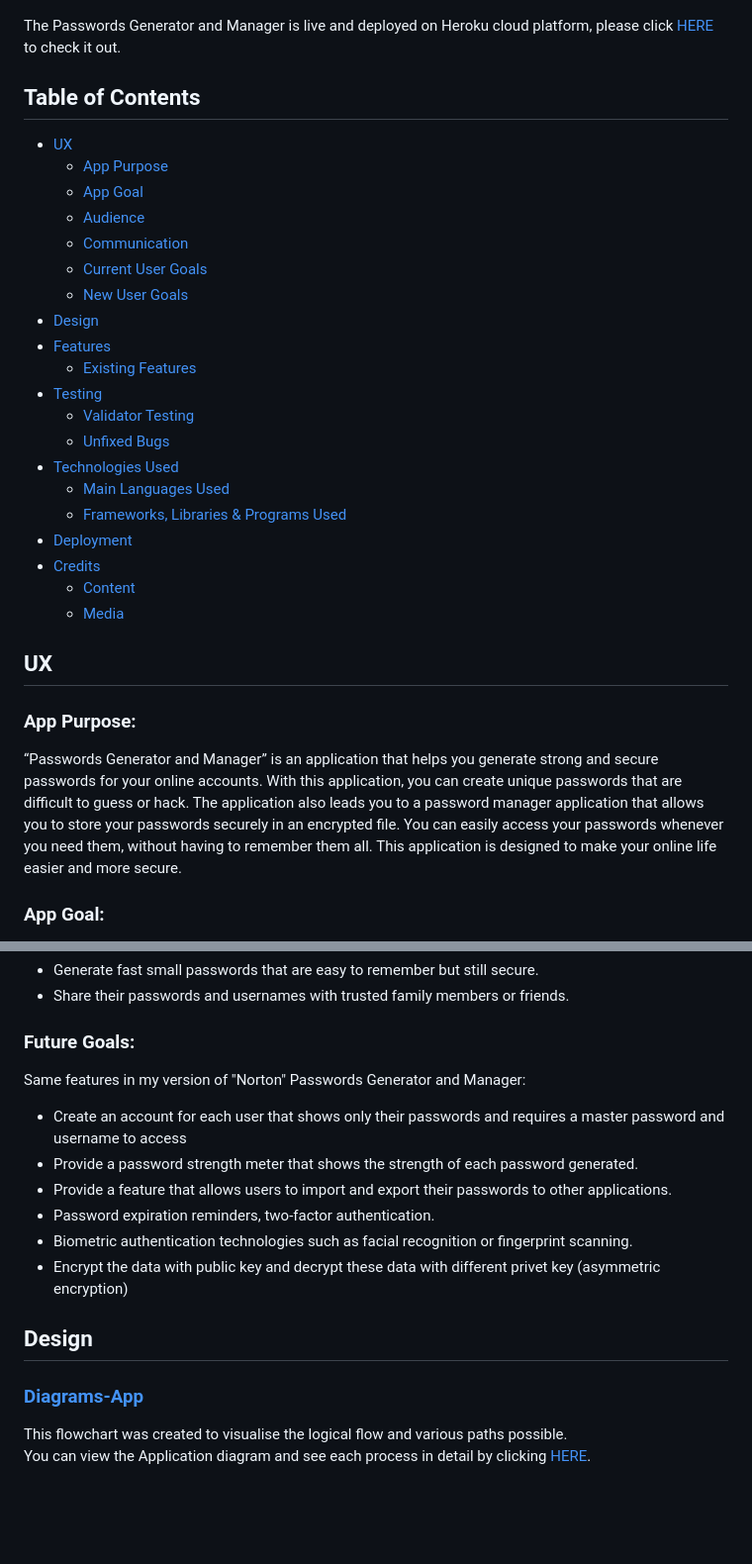
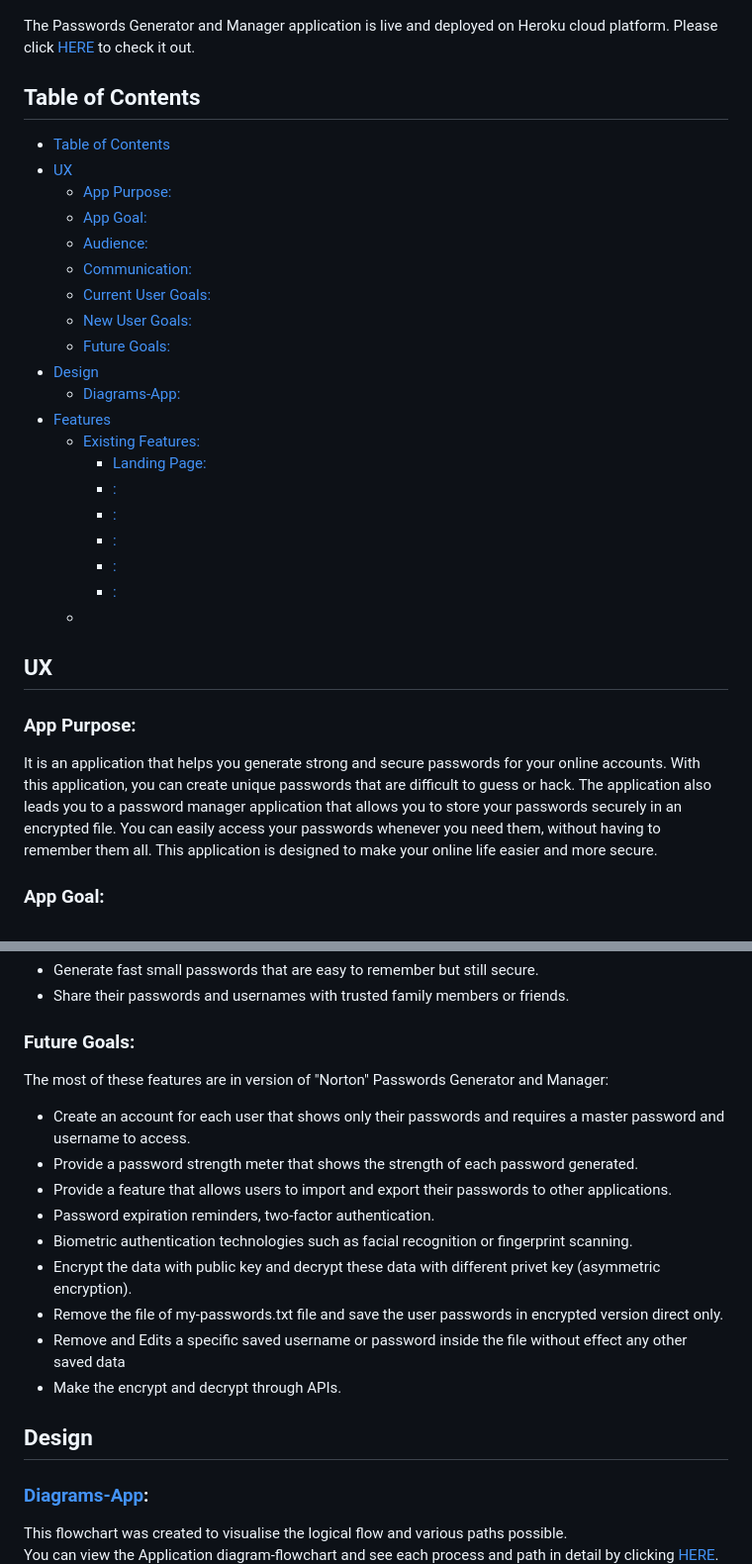
Before and after one commit to alakeldev/passwords-generator-and-manager, a Markdown page: README.md, 2 parts joined by grey strips. Shown: that part at 99% size. Rendered like a GitHub page; blank space fills up the shorter version.

Commit message:
Edits in readme file + add new image of diagram

```diff
--- a/README.md
+++ b/README.md
@@ -3,34 +3,34 @@
 
 ![PWD-image](assets/readme-images/pwd.jpg)
 
-The Passwords Generator and Manager is live and deployed on Heroku cloud platform, please click [HERE](https://password-generator-and-manager-a88bcb86c5e0.herokuapp.com/) to check it out.
+The Passwords Generator and Manager application is live and deployed on Heroku cloud platform. Please click [HERE](https://password-generator-and-manager-a88bcb86c5e0.herokuapp.com/) to check it out.
 
 ## Table of Contents
-+ [UX](#ux "UX")
-  + [App Purpose](#App-purpose "App Purpose")
-  + [App Goal](#App-goal "App Goal")
-  + [Audience](#audience "Audience")
-  + [Communication](#communication "Communication")
-  + [Current User Goals](#current-user-goals "Current User Goals")
-  + [New User Goals](#new-user-goals "New User Goals")
-+ [Design](#design "Design")
-+ [Features](#features "Features")
-  + [Existing Features](#existing-features "Existing Features")
-+ [Testing](#testing "Testing")
-  + [Validator Testing](#validator-testing "Validator Testing")
-  + [Unfixed Bugs](#unfixed-bugs "Unfixed Bugs")
-+ [Technologies Used](#technologies-used "Technologies Used")
-  + [Main Languages Used](#main-languages-used "Main Languages Used")
-  + [Frameworks, Libraries & Programs Used](#frameworks-libraries-programs-used "Frameworks, Libraries & Programs Used")
-+ [Deployment](#deployment "Deployment")
-+ [Credits](#credits "Credits")
-  + [Content](#content "Content")
-  + [Media](#media "Media")
+- [Table of Contents](#table-of-contents)
+- [UX](#ux)
+  - [App Purpose:](#app-purpose)
+  - [App Goal:](#app-goal)
+  - [Audience:](#audience)
+  - [Communication:](#communication)
+  - [Current User Goals:](#current-user-goals)
+  - [New User Goals:](#new-user-goals)
+  - [Future Goals:](#future-goals)
+- [Design](#design)
+  - [Diagrams-App:](#diagrams-app)
+- [Features](#features)
+  - [Existing Features:](#existing-features)
+    - [Landing Page:](#landing-page)
+    - [:](#)
+    - [:](#-1)
+    - [:](#-2)
+    - [:](#-3)
+    - [:](#-4)
+  - [](#-5)
 
 ## UX
 
 ### App Purpose:
-“Passwords Generator and Manager” is an application that helps you generate strong and secure passwords for your online accounts. With this application, you can create unique passwords that are difficult to guess or hack. The application also leads you to a password manager application that allows you to store your passwords securely in an encrypted file. You can easily access your passwords whenever you need them, without having to remember them all. This application is designed to make your online life easier and more secure.
+It is an application that helps you generate strong and secure passwords for your online accounts. With this application, you can create unique passwords that are difficult to guess or hack. The application also leads you to a password manager application that allows you to store your passwords securely in an encrypted file. You can easily access your passwords whenever you need them, without having to remember them all. This application is designed to make your online life easier and more secure.
 
 ### App Goal:
 - Generate strong and unique passwords that are difficult to guess or hack.
@@ -52,17 +52,20 @@ The App expresses its intent through the print statements generated, prompting t
 - Share their passwords and usernames with trusted family members or friends.
 
 ### Future Goals:
-Same features in my version of "Norton" Passwords Generator and Manager:
-- Create an account for each user that shows only their passwords and requires a master password and username to access
+The most of these features are in version of "Norton" Passwords Generator and Manager:
+- Create an account for each user that shows only their passwords and requires a master password and username to access.
 - Provide a password strength meter that shows the strength of each password generated.
 - Provide a feature that allows users to import and export their passwords to other applications.
 - Password expiration reminders, two-factor authentication.
 - Biometric authentication technologies such as facial recognition or fingerprint scanning.
-- Encrypt the data with public key and decrypt these data with different privet key (asymmetric encryption)
+- Encrypt the data with public key and decrypt these data with different privet key (asymmetric encryption).
+- Remove the file of my-passwords.txt file and save the user passwords in encrypted version direct only.
+- Remove and Edits a specific saved username or password inside the file without effect any other saved data
+- Make the encrypt and decrypt through APIs.
 
 ## Design
 
-### [Diagrams-App](https://app.diagrams.net/)
+### [Diagrams-App](https://app.diagrams.net/):
 This flowchart was created to visualise the logical flow and various paths possible.
-You can view the Application diagram and see each process in detail by clicking [HERE](https://alakeldev.github.io/pp3-diagram/).<br></br>
+You can view the Application diagram-flowchart and see each process and path in detail by clicking [HERE](https://alakeldev.github.io/pp3-diagram/).<br></br>
 ![App-Diagram](assets/readme-images/pp3-diagram.png)
```
Also changed, not shown: other parts of README.md (+25 -0 lines), assets/readme-images/pp3-diagram.png.
